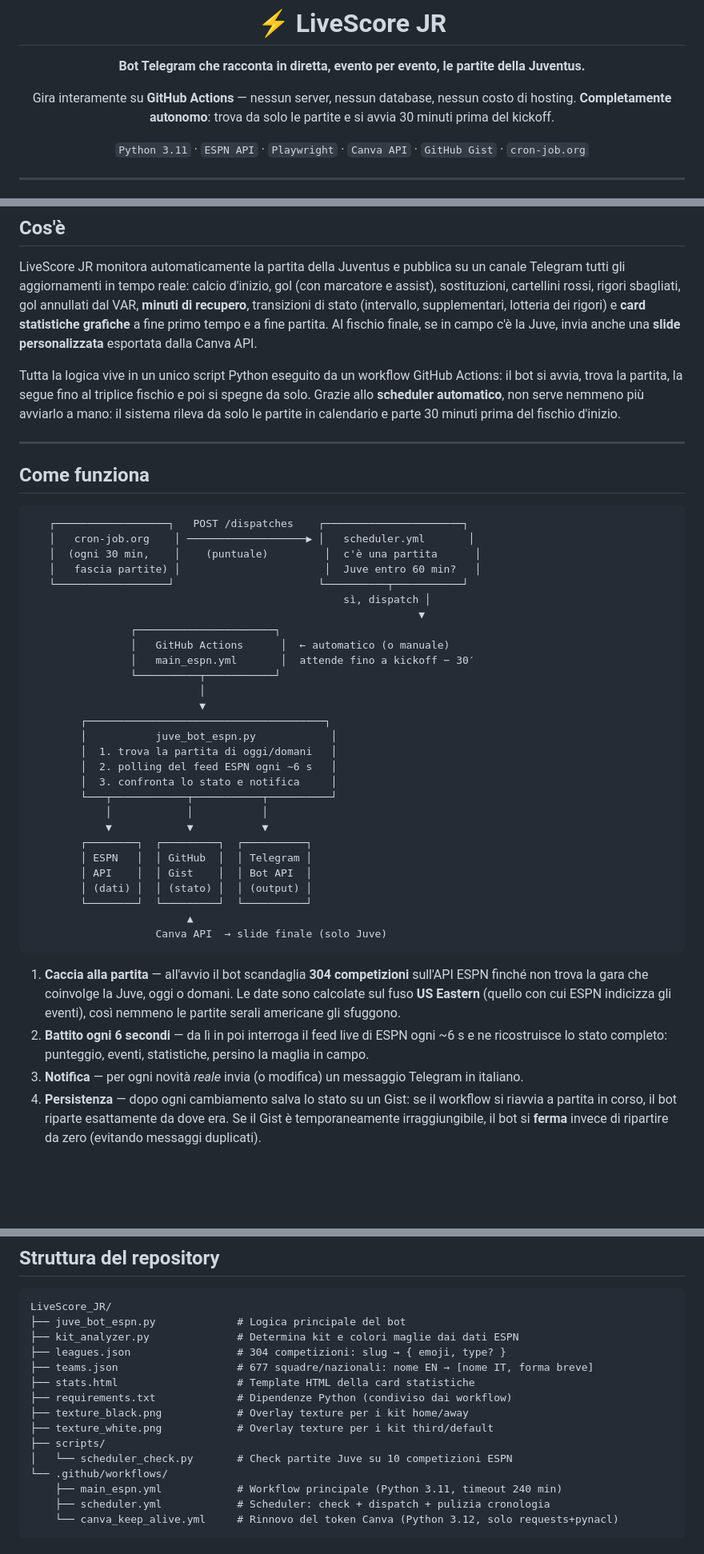
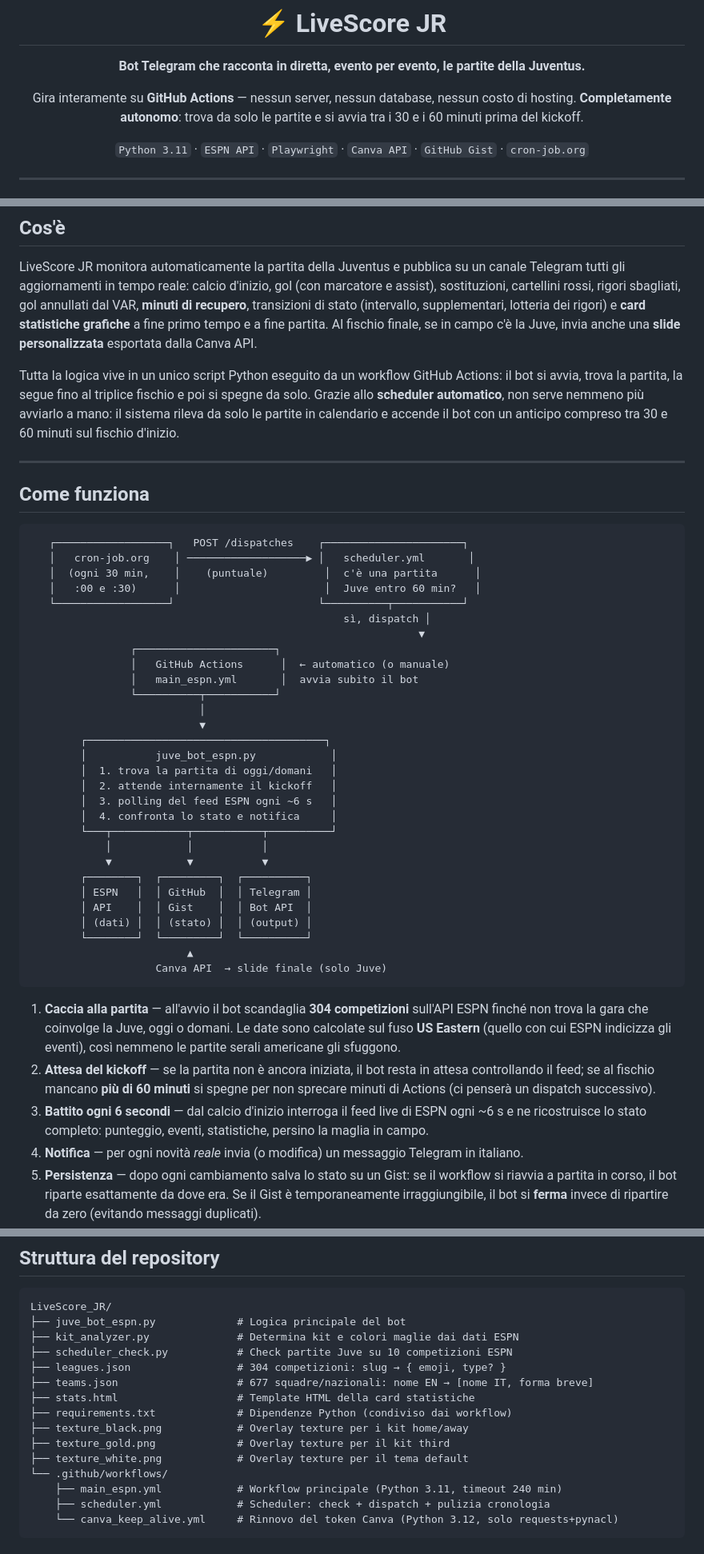
Before and after one commit to Tommaso20BW/LiveScore_JR, a Markdown page: README.md, 3 parts joined by grey strips. Shown at 80% size. Rendered like a GitHub page; blank space fills up the shorter version.

````diff
--- a/README.md
+++ b/README.md
@@ -5,7 +5,7 @@
 **Bot Telegram che racconta in diretta, evento per evento, le partite della Juventus.**
 
 Gira interamente su **GitHub Actions** — nessun server, nessun database, nessun costo di hosting.
-**Completamente autonomo**: trova da solo le partite e si avvia 30 minuti prima del kickoff.
+**Completamente autonomo**: trova da solo le partite e si avvia tra i 30 e i 60 minuti prima del kickoff.
 
 `Python 3.11` · `ESPN API` · `Playwright` · `Canva API` · `GitHub Gist` · `cron-job.org`
 
@@ -35,7 +35,7 @@ Gira interamente su **GitHub Actions** — nessun server, nessun database, nessu
 
 LiveScore JR monitora automaticamente la partita della Juventus e pubblica su un canale Telegram tutti gli aggiornamenti in tempo reale: calcio d'inizio, gol (con marcatore e assist), sostituzioni, cartellini rossi, rigori sbagliati, gol annullati dal VAR, **minuti di recupero**, transizioni di stato (intervallo, supplementari, lotteria dei rigori) e **card statistiche grafiche** a fine primo tempo e a fine partita. Al fischio finale, se in campo c'è la Juve, invia anche una **slide personalizzata** esportata dalla Canva API.
 
-Tutta la logica vive in un unico script Python eseguito da un workflow GitHub Actions: il bot si avvia, trova la partita, la segue fino al triplice fischio e poi si spegne da solo. Grazie allo **scheduler automatico**, non serve nemmeno più avviarlo a mano: il sistema rileva da solo le partite in calendario e parte 30 minuti prima del fischio d'inizio.
+Tutta la logica vive in un unico script Python eseguito da un workflow GitHub Actions: il bot si avvia, trova la partita, la segue fino al triplice fischio e poi si spegne da solo. Grazie allo **scheduler automatico**, non serve nemmeno più avviarlo a mano: il sistema rileva da solo le partite in calendario e accende il bot con un anticipo compreso tra 30 e 60 minuti sul fischio d'inizio.
 
 -----
 
@@ -45,21 +45,22 @@ Tutta la logica vive in un unico script Python eseguito da un workflow GitHub Ac
    ┌──────────────────┐   POST /dispatches    ┌──────────────────────┐
    │   cron-job.org    │ ───────────────────▶ │   scheduler.yml       │
    │  (ogni 30 min,    │    (puntuale)         │  c'è una partita      │
-   │   fascia partite) │                       │  Juve entro 60 min?   │
+   │   :00 e :30)      │                       │  Juve entro 60 min?   │
    └──────────────────┘                       └──────────┬───────────┘
                                                   sì, dispatch │
                                                               ▼
                 ┌──────────────────────┐
                 │   GitHub Actions      │  ← automatico (o manuale)
-                │   main_espn.yml       │  attende fino a kickoff − 30′
+                │   main_espn.yml       │  avvia subito il bot
                 └──────────┬───────────┘
                            │
                            ▼
         ┌──────────────────────────────────────┐
         │           juve_bot_espn.py            │
         │  1. trova la partita di oggi/domani   │
-        │  2. polling del feed ESPN ogni ~6 s   │
-        │  3. confronta lo stato e notifica     │
+        │  2. attende internamente il kickoff   │
+        │  3. polling del feed ESPN ogni ~6 s   │
+        │  4. confronta lo stato e notifica     │
         └───┬────────────┬───────────┬──────────┘
             │            │           │
             ▼            ▼           ▼
@@ -73,7 +74,8 @@ Tutta la logica vive in un unico script Python eseguito da un workflow GitHub Ac
 ```
 
 1. **Caccia alla partita** — all'avvio il bot scandaglia **304 competizioni** sull'API ESPN finché non trova la gara che coinvolge la Juve, oggi o domani. Le date sono calcolate sul fuso **US Eastern** (quello con cui ESPN indicizza gli eventi), così nemmeno le partite serali americane gli sfuggono.
-1. **Battito ogni 6 secondi** — da lì in poi interroga il feed live di ESPN ogni ~6 s e ne ricostruisce lo stato completo: punteggio, eventi, statistiche, persino la maglia in campo.
+1. **Attesa del kickoff** — se la partita non è ancora iniziata, il bot resta in attesa controllando il feed; se al fischio mancano **più di 60 minuti** si spegne per non sprecare minuti di Actions (ci penserà un dispatch successivo).
+1. **Battito ogni 6 secondi** — dal calcio d'inizio interroga il feed live di ESPN ogni ~6 s e ne ricostruisce lo stato completo: punteggio, eventi, statistiche, persino la maglia in campo.
 1. **Notifica** — per ogni novità *reale* invia (o modifica) un messaggio Telegram in italiano.
 1. **Persistenza** — dopo ogni cambiamento salva lo stato su un Gist: se il workflow si riavvia a partita in corso, il bot riparte esattamente da dove era. Se il Gist è temporaneamente irraggiungibile, il bot si **ferma** invece di ripartire da zero (evitando messaggi duplicati).
 1. **Spegnimento** — al fischio finale invia statistiche e slide, resetta il Gist e si spegne da solo.
@@ -198,14 +200,14 @@ La slide viene inviata **solo se la Juventus è effettivamente in campo** (contr
 LiveScore_JR/
 ├── juve_bot_espn.py             # Logica principale del bot
 ├── kit_analyzer.py              # Determina kit e colori maglie dai dati ESPN
+├── scheduler_check.py           # Check partite Juve su 10 competizioni ESPN
 ├── leagues.json                 # 304 competizioni: slug → { emoji, type? }
 ├── teams.json                   # 677 squadre/nazionali: nome EN → [nome IT, forma breve]
 ├── stats.html                   # Template HTML della card statistiche
 ├── requirements.txt             # Dipendenze Python (condiviso dai workflow)
 ├── texture_black.png            # Overlay texture per i kit home/away
-├── texture_white.png            # Overlay texture per i kit third/default
-├── scripts/
-│   └── scheduler_check.py       # Check partite Juve su 10 competizioni ESPN
+├── texture_gold.png             # Overlay texture per il kit third
+├── texture_white.png            # Overlay texture per il tema default
 └── .github/workflows/
     ├── main_espn.yml            # Workflow principale (Python 3.11, timeout 240 min)
     ├── scheduler.yml            # Scheduler: check + dispatch + pulizia cronologia
````
Also changed, not shown: other parts of README.md (+22 -20 lines).
